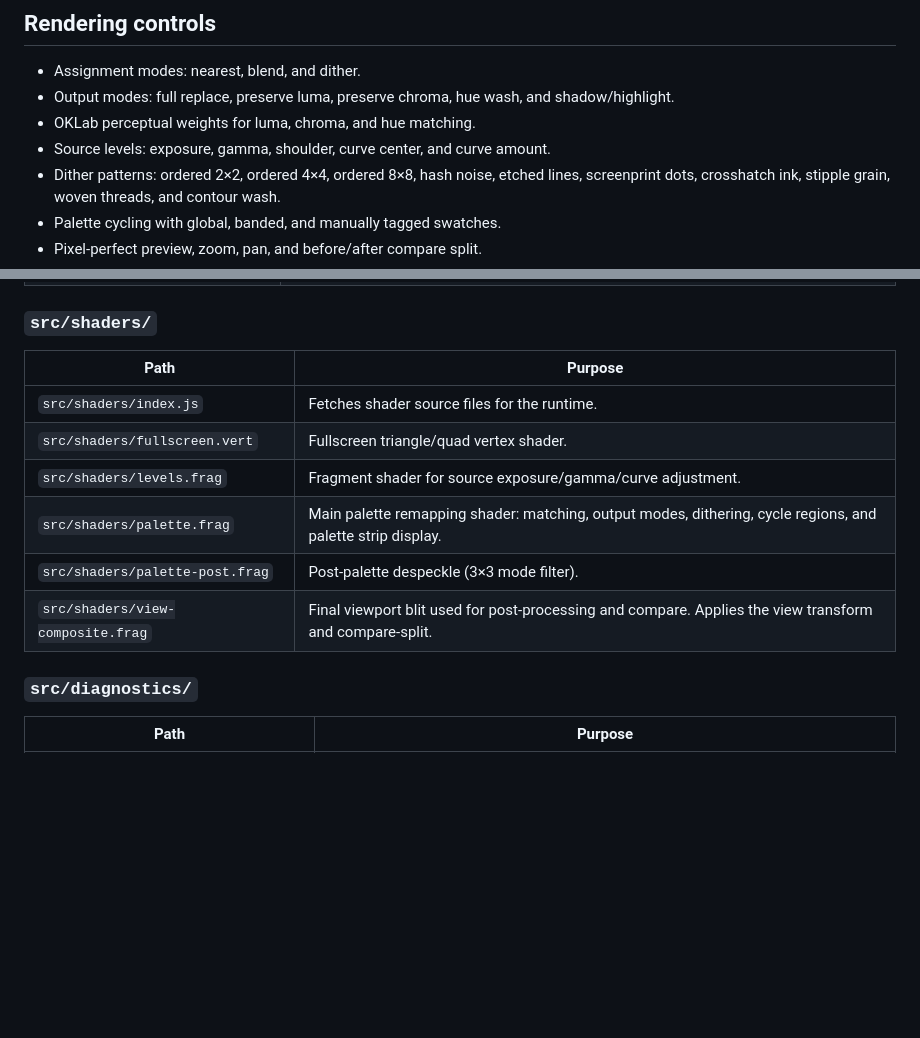
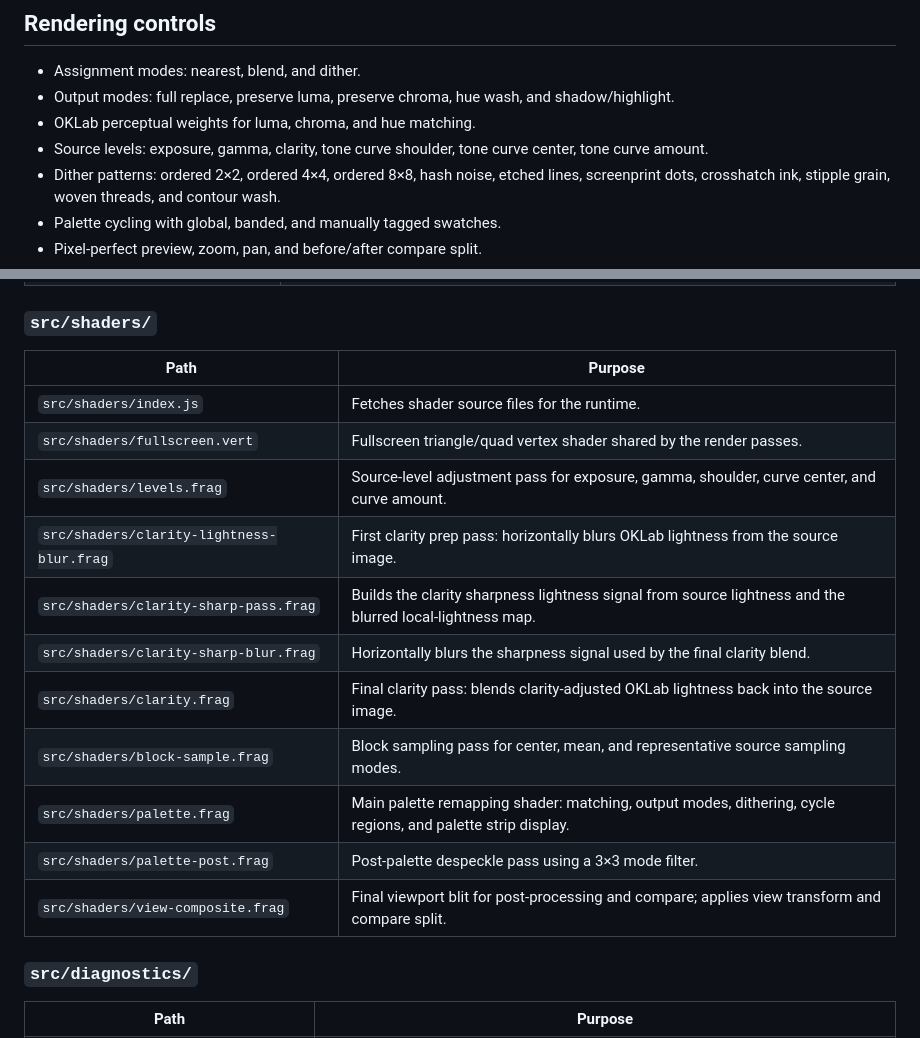
Before and after one commit to m-stclair/palette-synth, a Markdown page: README.md, 2 parts joined by grey strips. GitHub-like rendering; blank space fills up the shorter version.

```diff
--- a/README.md
+++ b/README.md
@@ -61,7 +61,7 @@ Palette Synth takes an input image and renders a recolored version through a con
 - Assignment modes: nearest, blend, and dither.
 - Output modes: full replace, preserve luma, preserve chroma, hue wash, and shadow/highlight.
 - OKLab perceptual weights for luma, chroma, and hue matching.
-- Source levels: exposure, gamma, shoulder, curve center, and curve amount.
+- Source levels: exposure, gamma, clarity, tone curve shoulder, tone curve center, tone curve amount.
 - Dither patterns: ordered 2×2, ordered 4×4, ordered 8×8, hash noise, etched lines, screenprint dots, crosshatch ink, stipple grain, woven threads, and contour wash.
 - Palette cycling with global, banded, and manually tagged swatches.
 - Pixel-perfect preview, zoom, pan, and before/after compare split.
@@ -339,14 +339,19 @@ inside the composition root.
 
 ### `src/shaders/`
 
-| Path                              | Purpose                                                                                                     |
-|-----------------------------------|-------------------------------------------------------------------------------------------------------------|
-| `src/shaders/index.js`            | Fetches shader source files for the runtime.                                                                |
-| `src/shaders/fullscreen.vert`     | Fullscreen triangle/quad vertex shader.                                                                     |
-| `src/shaders/levels.frag`         | Fragment shader for source exposure/gamma/curve adjustment.                                                 |
-| `src/shaders/palette.frag`        | Main palette remapping shader: matching, output modes, dithering, cycle regions, and palette strip display. |
-| `src/shaders/palette-post.frag`   | Post-palette despeckle (3×3 mode filter). |
-| `src/shaders/view-composite.frag` | Final viewport blit used for post-processing and compare. Applies the view transform and compare-split. |
+| Path                                           | Purpose                                                                                                     |
+|------------------------------------------------|-------------------------------------------------------------------------------------------------------------|
+| `src/shaders/index.js`                         | Fetches shader source files for the runtime.                                                                |
+| `src/shaders/fullscreen.vert`                  | Fullscreen triangle/quad vertex shader shared by the render passes.                                         |
+| `src/shaders/levels.frag`                      | Source-level adjustment pass for exposure, gamma, shoulder, curve center, and curve amount.                 |
+| `src/shaders/clarity-lightness-blur.frag`      | First clarity prep pass: horizontally blurs OKLab lightness from the source image.                          |
+| `src/shaders/clarity-sharp-pass.frag`          | Builds the clarity sharpness lightness signal from source lightness and the blurred local-lightness map.    |
+| `src/shaders/clarity-sharp-blur.frag`          | Horizontally blurs the sharpness signal used by the final clarity blend.                                    |
+| `src/shaders/clarity.frag`                     | Final clarity pass: blends clarity-adjusted OKLab lightness back into the source image.                     |
+| `src/shaders/block-sample.frag`                | Block sampling pass for center, mean, and representative source sampling modes.                             |
+| `src/shaders/palette.frag`                     | Main palette remapping shader: matching, output modes, dithering, cycle regions, and palette strip display. |
+| `src/shaders/palette-post.frag`                | Post-palette despeckle pass using a 3×3 mode filter.                                                        |
+| `src/shaders/view-composite.frag`              | Final viewport blit for post-processing and compare; applies view transform and compare split.              |
 
 ### `src/diagnostics/`
 
```
